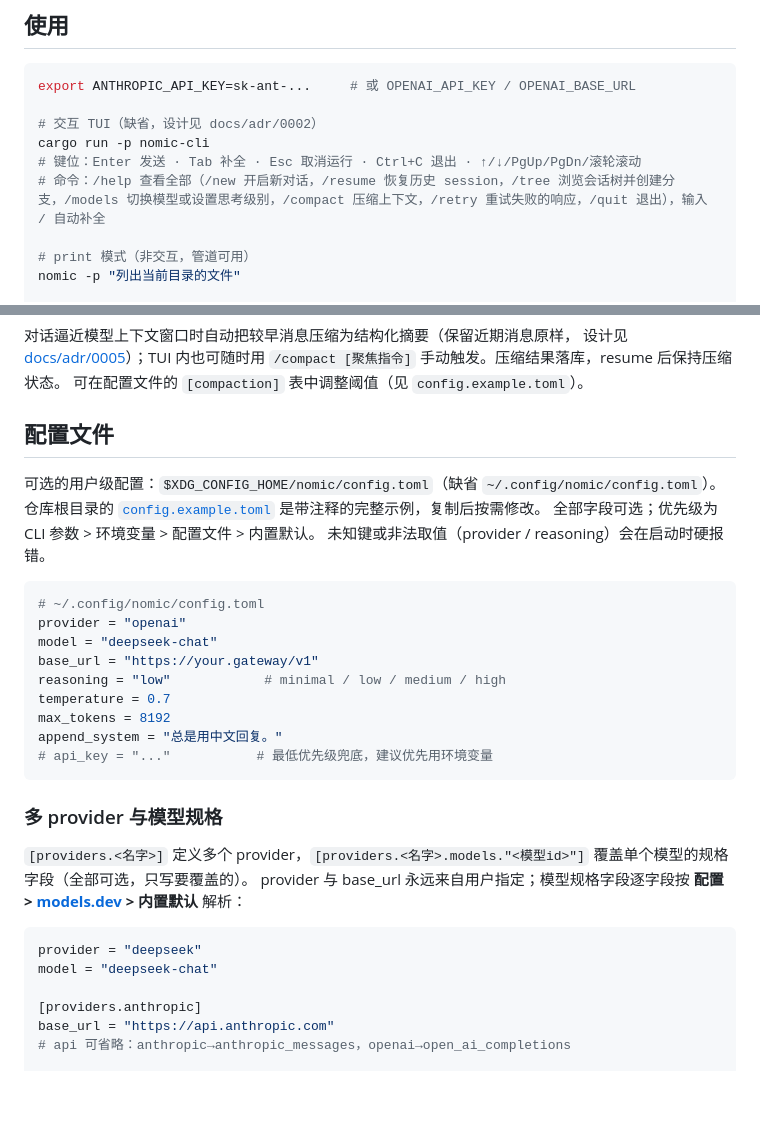
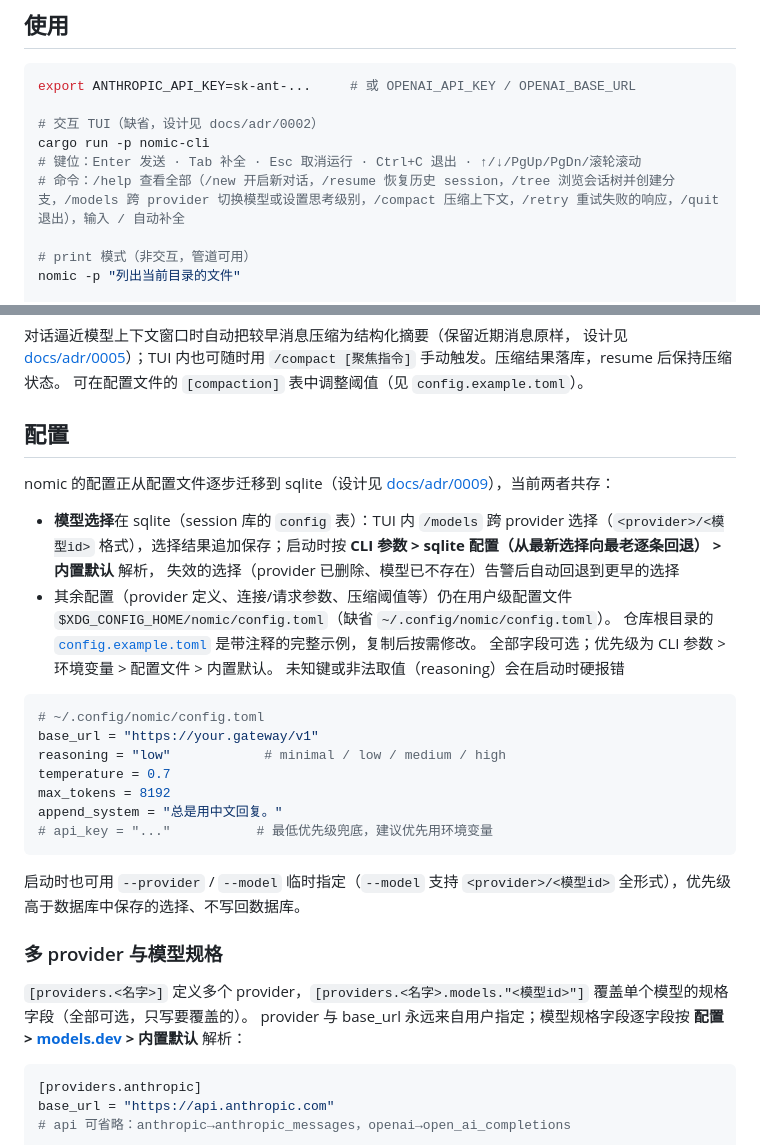
Before and after one commit to zineyu/nomic, a Markdown page: README.md, 2 parts joined by grey strips. GitHub-like rendering; blank space fills up the shorter version.

Commit message:
docs: ADR 0009 sqlite 配置与模型选择迁移，README 同步
Signed-off-by: zine yu <zine.xlws@gmail.com>

````diff
--- a/README.md
+++ b/README.md
@@ -38,7 +38,7 @@ export ANTHROPIC_API_KEY=sk-ant-...     # 或 OPENAI_API_KEY / OPENAI_BASE_URL
 # 交互 TUI（缺省，设计见 docs/adr/0002）
 cargo run -p nomic-cli
 # 键位：Enter 发送 · Tab 补全 · Esc 取消运行 · Ctrl+C 退出 · ↑/↓/PgUp/PgDn/滚轮滚动
-# 命令：/help 查看全部（/new 开启新对话，/resume 恢复历史 session，/tree 浏览会话树并创建分支，/models 切换模型或设置思考级别，/compact 压缩上下文，/retry 重试失败的响应，/quit 退出），输入 / 自动补全
+# 命令：/help 查看全部（/new 开启新对话，/resume 恢复历史 session，/tree 浏览会话树并创建分支，/models 跨 provider 切换模型或设置思考级别，/compact 压缩上下文，/retry 重试失败的响应，/quit 退出），输入 / 自动补全
 
 # print 模式（非交互，管道可用）
 nomic -p "列出当前目录的文件"
@@ -93,17 +93,22 @@ X11 / Wayland。从文件管理器粘贴或拖入的图片文件路径（含 `fi
 `/compact [聚焦指令]` 手动触发。压缩结果落库，resume 后保持压缩状态。
 可在配置文件的 `[compaction]` 表中调整阈值（见 `config.example.toml`）。
 
-## 配置文件
+## 配置
 
-可选的用户级配置：`$XDG_CONFIG_HOME/nomic/config.toml`（缺省 `~/.config/nomic/config.toml`）。
-仓库根目录的 [`config.example.toml`](config.example.toml) 是带注释的完整示例，复制后按需修改。
-全部字段可选；优先级为 CLI 参数 > 环境变量 > 配置文件 > 内置默认。
-未知键或非法取值（provider / reasoning）会在启动时硬报错。
+nomic 的配置正从配置文件逐步迁移到 sqlite（设计见 [docs/adr/0009](docs/adr/0009-sqlite-config-model-selection.md)），当前两者共存：
+
+- **模型选择**在 sqlite（session 库的 `config` 表）：TUI 内 `/models` 跨 provider
+  选择（`<provider>/<模型id>` 格式），选择结果追加保存；启动时按
+  **CLI 参数 > sqlite 配置（从最新选择向最老逐条回退） > 内置默认** 解析，
+  失效的选择（provider 已删除、模型已不存在）告警后自动回退到更早的选择
+- 其余配置（provider 定义、连接/请求参数、压缩阈值等）仍在用户级配置文件
+  `$XDG_CONFIG_HOME/nomic/config.toml`（缺省 `~/.config/nomic/config.toml`）。
+  仓库根目录的 [`config.example.toml`](config.example.toml) 是带注释的完整示例，复制后按需修改。
+  全部字段可选；优先级为 CLI 参数 > 环境变量 > 配置文件 > 内置默认。
+  未知键或非法取值（reasoning）会在启动时硬报错
 
 ```toml
 # ~/.config/nomic/config.toml
-provider = "openai"
-model = "deepseek-chat"
 base_url = "https://your.gateway/v1"
 reasoning = "low"            # minimal / low / medium / high
 temperature = 0.7
@@ -111,6 +116,9 @@ max_tokens = 8192
 append_system = "总是用中文回复。"
 # api_key = "..."           # 最低优先级兜底，建议优先用环境变量
 ```
+
+启动时也可用 `--provider` / `--model` 临时指定（`--model` 支持
+`<provider>/<模型id>` 全形式），优先级高于数据库中保存的选择、不写回数据库。
 
 ### 多 provider 与模型规格
 
@@ -120,9 +128,6 @@ provider 与 base_url 永远来自用户指定；模型规格字段逐字段按
 **配置 > [models.dev](https://models.dev) > 内置默认** 解析：
 
 ```toml
-provider = "deepseek"
-model = "deepseek-chat"
-
 [providers.anthropic]
 base_url = "https://api.anthropic.com"
 # api 可省略：anthropic→anthropic_messages，openai→open_ai_completions
````
Also changed, not shown: docs/adr/0009-sqlite-config-model-selection.md (added, +95 -0 lines).
